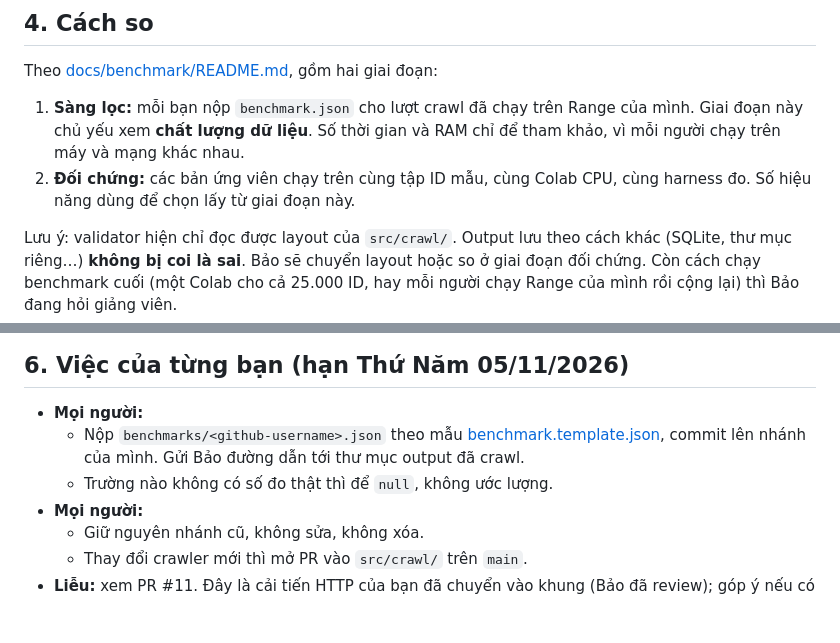
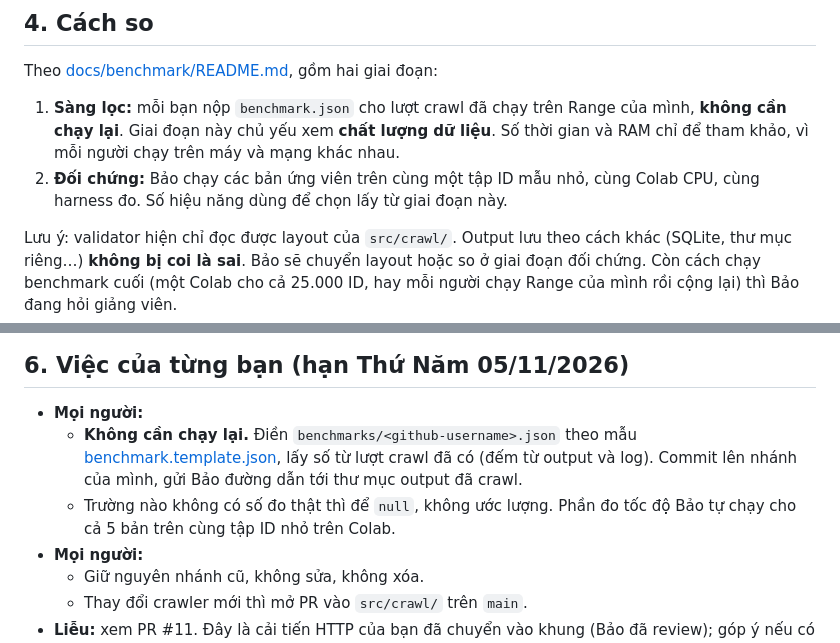
Before and after one commit to hcmus-arxiv-reference/arxiv-reference-matching, a Markdown page: docs/team-update-2026-11-02.md, 2 parts joined by grey strips. Rendered like a GitHub page; blank space fills up the shorter version.

Commit message:
docs: clarify that benchmark submission needs no rerun
Co-Authored-By: Claude Opus 5.5 <noreply@anthropic.com>

```diff
--- a/docs/team-update-2026-11-02.md
+++ b/docs/team-update-2026-11-02.md
@@ -52,10 +52,10 @@ các tài liệu cũ. Mọi thay đổi đi qua PR; lịch sử cũ vẫn giữ
 Theo [docs/benchmark/README.md](benchmark/README.md), gồm hai giai đoạn:
 
 1. **Sàng lọc:** mỗi bạn nộp `benchmark.json` cho lượt crawl đã chạy trên Range của
-   mình. Giai đoạn này chủ yếu xem **chất lượng dữ liệu**. Số thời gian và RAM chỉ để
+   mình, **không cần chạy lại**. Giai đoạn này chủ yếu xem **chất lượng dữ liệu**. Số thời gian và RAM chỉ để
    tham khảo, vì mỗi người chạy trên máy và mạng khác nhau.
-2. **Đối chứng:** các bản ứng viên chạy trên cùng tập ID mẫu, cùng Colab CPU, cùng
-   harness đo. Số hiệu năng dùng để chọn lấy từ giai đoạn này.
+2. **Đối chứng:** Bảo chạy các bản ứng viên trên cùng một tập ID mẫu nhỏ, cùng Colab
+   CPU, cùng harness đo. Số hiệu năng dùng để chọn lấy từ giai đoạn này.
 
 Lưu ý: validator hiện chỉ đọc được layout của `src/crawl/`. Output lưu theo cách khác
 (SQLite, thư mục riêng…) **không bị coi là sai**. Bảo sẽ chuyển layout hoặc so ở giai
@@ -71,10 +71,12 @@ chạy Range của mình rồi cộng lại) thì Bảo đang hỏi giảng viê
 ## 6. Việc của từng bạn (hạn Thứ Năm 05/11/2026)
 
 - **Mọi người:**
-  - Nộp `benchmarks/<github-username>.json` theo mẫu
-    [benchmark.template.json](benchmark/benchmark.template.json), commit lên nhánh của
-    mình. Gửi Bảo đường dẫn tới thư mục output đã crawl.
-  - Trường nào không có số đo thật thì để `null`, không ước lượng.
+  - **Không cần chạy lại.** Điền `benchmarks/<github-username>.json` theo mẫu
+    [benchmark.template.json](benchmark/benchmark.template.json), lấy số từ lượt crawl
+    đã có (đếm từ output và log). Commit lên nhánh của mình, gửi Bảo đường dẫn tới thư
+    mục output đã crawl.
+  - Trường nào không có số đo thật thì để `null`, không ước lượng. Phần đo tốc độ Bảo tự
+    chạy cho cả 5 bản trên cùng tập ID nhỏ trên Colab.
 - **Mọi người:**
   - Giữ nguyên nhánh cũ, không sửa, không xóa.
   - Thay đổi crawler mới thì mở PR vào `src/crawl/` trên `main`.
```
